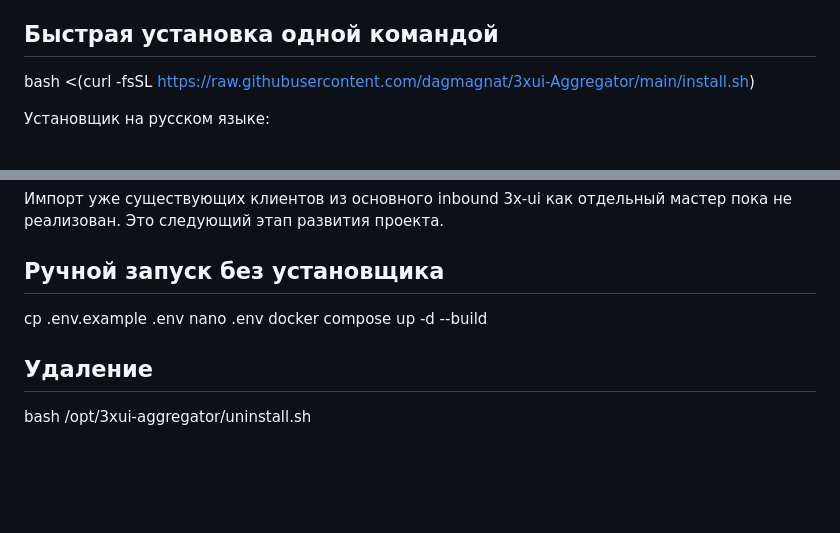
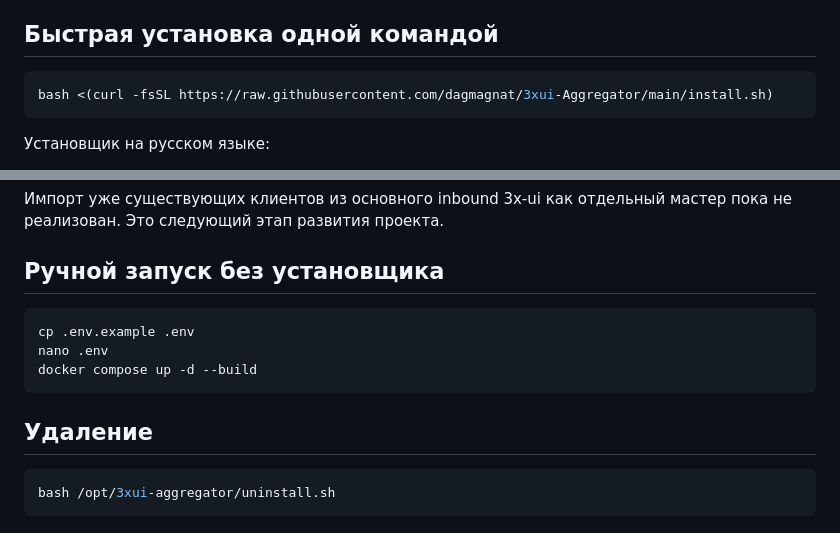
Before and after one commit to dagmagnat/3xui-Aggregator, a Markdown page: README.md, 2 parts joined by grey strips. GitHub-like rendering; blank space fills up the shorter version.

````diff
--- a/README.md
+++ b/README.md
@@ -17,7 +17,9 @@
 
 ## Быстрая установка одной командой
 
+```bash
 bash <(curl -fsSL https://raw.githubusercontent.com/dagmagnat/3xui-Aggregator/main/install.sh)
+```
 
 Установщик на русском языке:
 
@@ -64,10 +66,14 @@ bash <(curl -fsSL https://raw.githubusercontent.com/dagmagnat/3xui-Aggregator/ma
 
 ## Ручной запуск без установщика
 
+```bash
 cp .env.example .env
 nano .env
 docker compose up -d --build
+```
 
 ## Удаление
 
+```bash
 bash /opt/3xui-aggregator/uninstall.sh
+```
````
